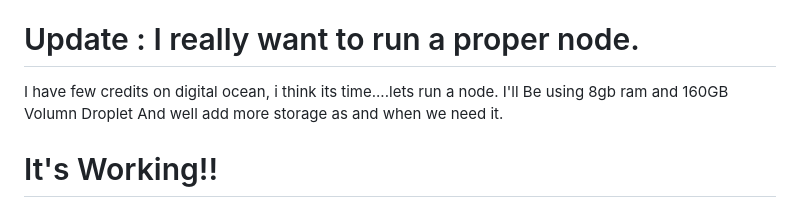
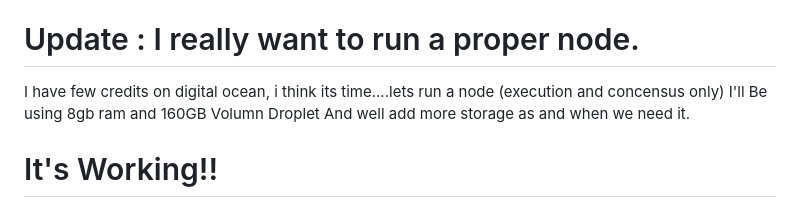
Before and after one commit to gauravbadarkhe/eth-indexer, a Markdown page: README.md, the part around the change. Rendered like a GitHub page.

Commit message:
broken markdown

```diff
--- a/README.md
+++ b/README.md
@@ -63,7 +63,7 @@ We have successfull figured out how to read data from blockchain. Now lets parse
 
 # Update : I really want to run a proper node.
 
-I have few credits on digital ocean, i think its time....lets run a node.
+I have few credits on digital ocean, i think its time....lets run a node (execution and concensus only)
 I'll Be using 8gb ram and 160GB Volumn Droplet
 And well add more storage as and when we need it.
 
```
